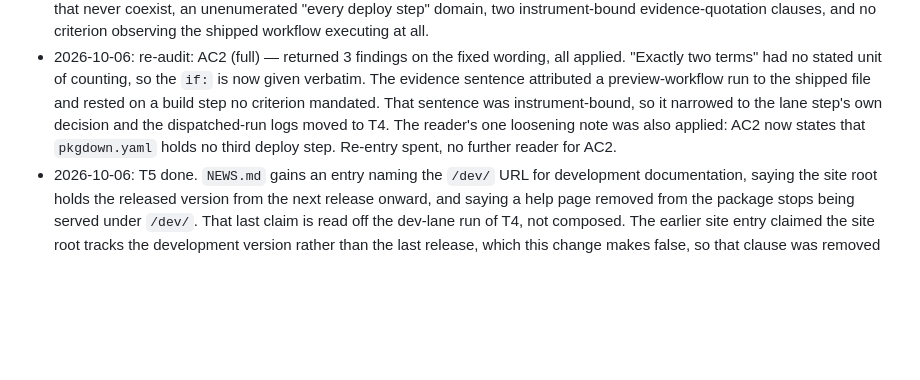
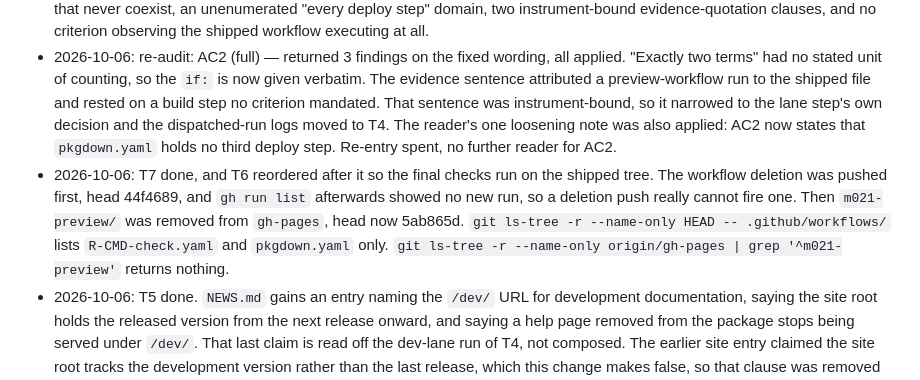
Before and after one commit to jmgirard/openac, a Markdown page: cairn/milestones/M21-pkgdown-site-lifecycle.md, the part around one of its changes. GitHub-like rendering; blank space fills up the shorter version.

Commit message:
M21 T7: leave nothing from the measurement behind

```diff
--- a/cairn/milestones/M21-pkgdown-site-lifecycle.md
+++ b/cairn/milestones/M21-pkgdown-site-lifecycle.md
@@ -152,6 +152,7 @@ A "Get started" vignette → the existing candidate row.
 - 2026-10-06: substantive amendment: AC2 rewritten. Two defects in the planned wording. First, "none names a lane" read literally forbids the only condition that can select a lane from the lane step's output, which T2 mandates. Second, "the branch's own pull-request CI run" cannot exist when review verifies criteria, because the PR opens only after the merge approval. The amended AC2 states the two deploy steps' `if:` expressions verbatim, names both steps instead of quantifying over "every deploy step", and binds the lane step's own `[ -d docs/dev ]` decision against a tree with and without `docs/dev`. Two evidence-quotation clauses moved out of the criterion into T2 and T4 as instrument properties. Deliverable unchanged, so no user stop. T3 now also copies the lane step and takes a build-mode dispatch input, so both lane values are observed in real dispatched runs. Coverage unchanged (AC2 to T2).
 - 2026-10-06: re-audit: AC2 (full) — returned 8 findings, all applied. Undefined "lane condition" sub-term, "gates deploy-or-not only" self-contradiction, a local run of a step body that writes to `$GITHUB_OUTPUT` and reports nothing locally, two AC1 trees that never coexist, an unenumerated "every deploy step" domain, two instrument-bound evidence-quotation clauses, and no criterion observing the shipped workflow executing at all.
 - 2026-10-06: re-audit: AC2 (full) — returned 3 findings on the fixed wording, all applied. "Exactly two terms" had no stated unit of counting, so the `if:` is now given verbatim. The evidence sentence attributed a preview-workflow run to the shipped file and rested on a build step no criterion mandated. That sentence was instrument-bound, so it narrowed to the lane step's own decision and the dispatched-run logs moved to T4. The reader's one loosening note was also applied: AC2 now states that `pkgdown.yaml` holds no third deploy step. Re-entry spent, no further reader for AC2.
+- 2026-10-06: T7 done, and T6 reordered after it so the final checks run on the shipped tree. The workflow deletion was pushed first, head 44f4689, and `gh run list` afterwards showed no new run, so a deletion push really cannot fire one. Then `m021-preview/` was removed from `gh-pages`, head now 5ab865d. `git ls-tree -r --name-only HEAD -- .github/workflows/` lists `R-CMD-check.yaml` and `pkgdown.yaml` only. `git ls-tree -r --name-only origin/gh-pages | grep '^m021-preview'` returns nothing.
 - 2026-10-06: T5 done. `NEWS.md` gains an entry naming the `/dev/` URL for development documentation, saying the site root holds the released version from the next release onward, and saying a help page removed from the package stops being served under `/dev/`. That last claim is read off the dev-lane run of T4, not composed. The earlier site entry claimed the site root tracks the development version rather than the last release, which this change makes false, so that clause was removed from it. `spelling::spell_check_package()` found no errors, so `inst/WORDLIST` needed no regeneration. `devtools::test()`: FAIL 0, WARN 0, SKIP 8, PASS 1154.
 - 2026-10-06: T4 done, release lane. Run 37515072961, head 19cf03aa, success. Lane step picked release: `Deploy release docs 🚀` ran and `Deploy development docs 🚀` was skipped. `gh-pages` before a165410, after d97dd60. Both survivors byte-identical by blob hash: `m021-preview/release/dev/KEEP-FILE.txt` at 1d2e405 and `m021-preview/release/dev/sub/.keep-dotfile` at 6dcc03f. Both removal probes absent: `m021-preview/release/ZZ-stale-root.txt` and `m021-preview/release/stale-deep/sub/ZZ-only-file.txt`. `git diff --name-only a165410 d97dd60` lists no path outside `m021-preview/release/`. The `dev` directory nested below the target root, `m021-preview/release/reference/dev/ZZ-nested-dev.txt`, SURVIVED at 90e4a80, so `clean-exclude: dev` matches a `dev` path at any depth under the target rather than only the target's own `dev` child. The Out section was corrected to state that, since it had listed the anchoring question as unmeasured.
 - 2026-10-06: T4 done, dev lane. Run 37514709251, head 7ada2b0f, success. Lane step picked dev: `Deploy development docs 🚀` ran and `Deploy release docs 🚀` was skipped. `gh-pages` before f2b7959, after 5aaf9a1. All four probes absent afterwards: `m021-preview/dev/ZZ-stale-root.txt`, the dotfile `m021-preview/dev/.zz-stale-root`, `m021-preview/dev/nested/sub/ZZ-stale-nested.txt`, and `m021-preview/dev/stale-dir/ZZ-only-file.txt`. None of the four paths occurs in what the build writes, checked against the deployed tree of the earlier run. The sentinel `m021-preview/ZZ-OUTSIDE-SENTINEL.txt` survived, and `git diff --name-only f2b7959 5aaf9a1` lists no path outside `m021-preview/dev/`. Between the two runs the preview workflow changed only in one comment line and the `PKGDOWN_DEV_MODE` literal, so the deploy steps were identical.
```
Also changed, not shown: other parts of cairn/milestones/M21-pkgdown-site-lifecycle.md (+1 -1 lines).
